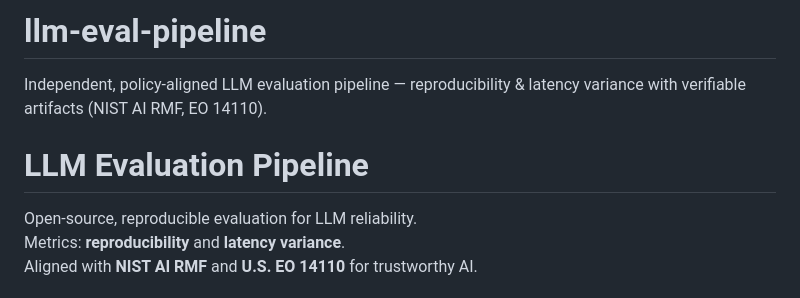
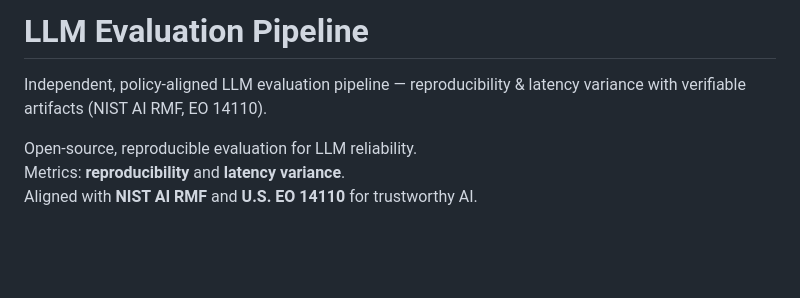
Before and after one commit to lulu410/llm-eval-pipeline, a Markdown page: README.md, the part around the change. GitHub-like rendering; blank space fills up the shorter version.

Commit message:
Update format

```diff
--- a/README.md
+++ b/README.md
@@ -1,7 +1,5 @@
-# llm-eval-pipeline
+# LLM Evaluation Pipeline
 Independent, policy-aligned LLM evaluation pipeline — reproducibility &amp; latency variance with verifiable artifacts (NIST AI RMF, EO 14110).
-
-# LLM Evaluation Pipeline
 
 Open-source, reproducible evaluation for LLM reliability.
 Metrics: **reproducibility** and **latency variance**.
```
